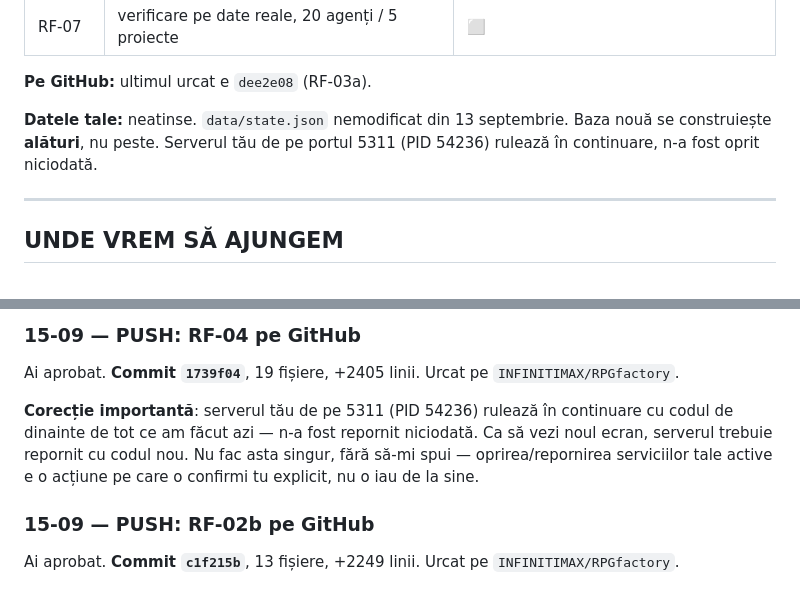
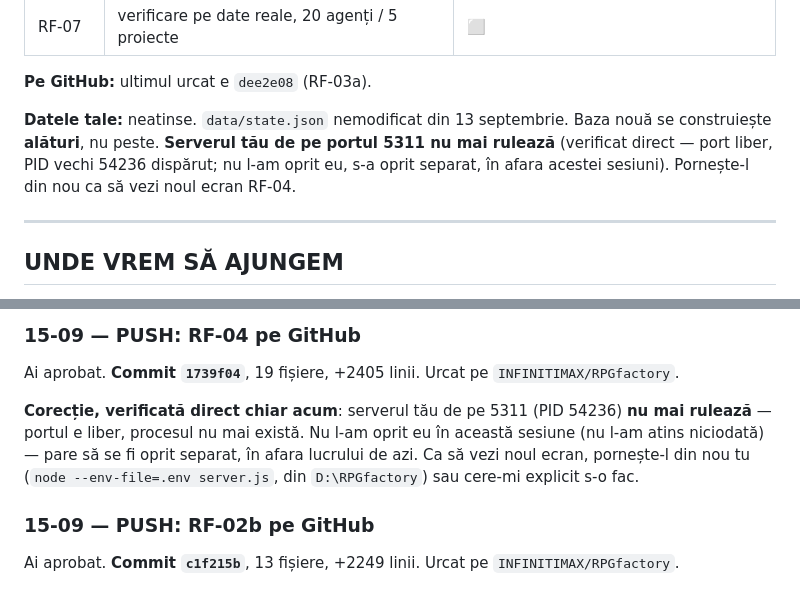
Before and after one commit to INFINITIMAX/RPGfactory, a Markdown page: JURNAL.md, 2 parts joined by grey strips. GitHub-like rendering.

Commit message:
Jurnal: corecteaza starea reala a serverului utilizatorului (nu mai ruleaza, verificat direct)
Co-Authored-By: Claude Sonnet 5 <noreply@anthropic.com>
Claude-Session: https://claude.ai/code/session_013hJJWuLwKL6PbXfg29B4XP

```diff
--- a/JURNAL.md
+++ b/JURNAL.md
@@ -28,7 +28,7 @@ Aplicația **încă nu se vede**. Lucrăm la fundație: serverul și baza de dat
 
 **Pe GitHub:** ultimul urcat e `dee2e08` (RF-03a).
 
-**Datele tale:** neatinse. `data/state.json` nemodificat din 13 septembrie. Baza nouă se construiește **alături**, nu peste. Serverul tău de pe portul 5311 (PID 54236) rulează în continuare, n-a fost oprit niciodată.
+**Datele tale:** neatinse. `data/state.json` nemodificat din 13 septembrie. Baza nouă se construiește **alături**, nu peste. **Serverul tău de pe portul 5311 nu mai rulează** (verificat direct — port liber, PID vechi 54236 dispărut; nu l-am oprit eu, s-a oprit separat, în afara acestei sesiuni). Pornește-l din nou ca să vezi noul ecran RF-04.
 
 ---
 
@@ -194,7 +194,7 @@ Reviewer-ul a acceptat, fără nimic de retrimis — a confirmat el însuși, ci
 ### 15-09 — PUSH: RF-04 pe GitHub
 Ai aprobat. **Commit `1739f04`**, 19 fișiere, +2405 linii. Urcat pe `INFINITIMAX/RPGfactory`.
 
-**Corecție importantă**: serverul tău de pe 5311 (PID 54236) rulează în continuare cu codul de dinainte de tot ce am făcut azi — n-a fost repornit niciodată. Ca să vezi noul ecran, serverul trebuie repornit cu codul nou. Nu fac asta singur, fără să-mi spui — oprirea/repornirea serviciilor tale active e o acțiune pe care o confirmi tu explicit, nu o iau de la sine.
+**Corecție, verificată direct chiar acum**: serverul tău de pe 5311 (PID 54236) **nu mai rulează** — portul e liber, procesul nu mai există. Nu l-am oprit eu în această sesiune (nu l-am atins niciodată) — pare să se fi oprit separat, în afara lucrului de azi. Ca să vezi noul ecran, pornește-l din nou tu (`node --env-file=.env server.js`, din `D:\RPGfactory`) sau cere-mi explicit s-o fac.
 
 ### 15-09 — PUSH: RF-02b pe GitHub
 Ai aprobat. **Commit `c1f215b`**, 13 fișiere, +2249 linii. Urcat pe `INFINITIMAX/RPGfactory`.
```
